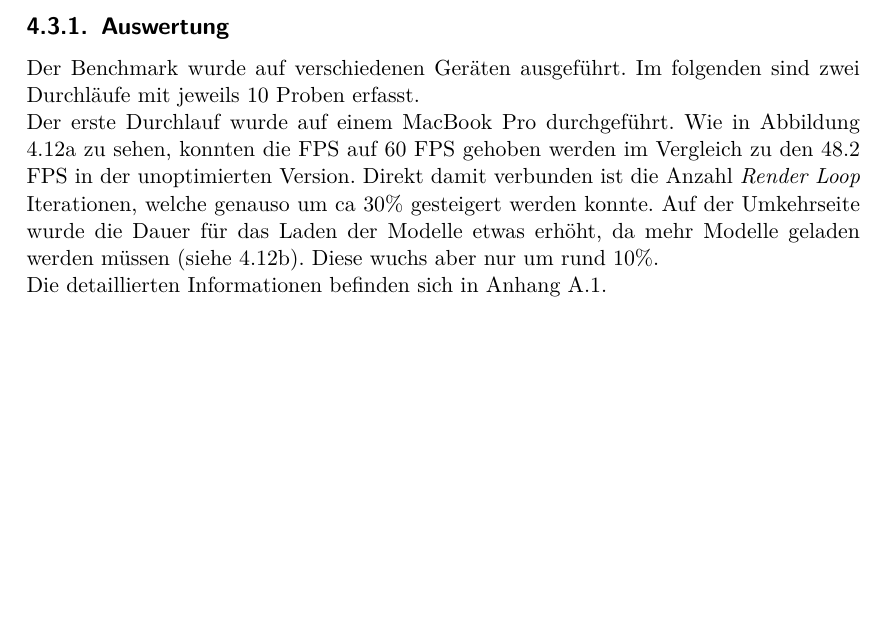
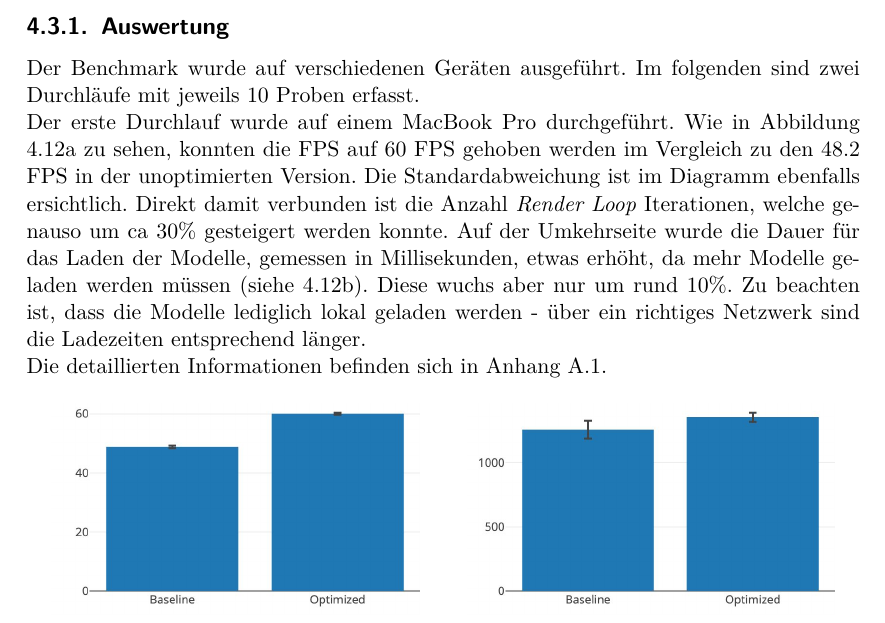
Before and after one commit to kreativwebdesign/lode, a LaTeX document (documentation/report/doc.tex, which reads documentation/report/parts/resultate.tex): part of page 47 of 73, cut so that both start at the same text, the shorter picture padded with empty space. Compiled offline with pdfLaTeX; a missing bibliography style is replaced by a similar one.

Commit message:
Extend chart information analysis

```diff
--- a/documentation/report/parts/resultate.tex
+++ b/documentation/report/parts/resultate.tex
@@ -323,8 +323,8 @@ Die Signifikanz wird mithilfe eines statistischen Konfidenzintervalls nachgewies
 
 Der Benchmark wurde auf verschiedenen Geräten ausgeführt. Im folgenden sind zwei Durchläufe mit jeweils 10 Proben erfasst.
 
-Der erste Durchlauf wurde auf einem MacBook Pro durchgeführt. Wie in Abbildung \ref{fig:benchmarkFpsChartMarcbook} zu sehen, konnten die FPS auf 60 FPS gehoben werden im Vergleich zu den 48.2 FPS in der unoptimierten Version.
-Direkt damit verbunden ist die Anzahl \e{Render Loop} Iterationen, welche genauso um ca 30\% gesteigert werden konnte. Auf der Umkehrseite wurde die Dauer für das Laden der Modelle etwas erhöht, da mehr Modelle geladen werden müssen (siehe \ref{fig:benchmarkDownloadChartMarcbook}). Diese wuchs aber nur um rund 10\%.
+Der erste Durchlauf wurde auf einem MacBook Pro durchgeführt. Wie in Abbildung \ref{fig:benchmarkFpsChartMarcbook} zu sehen, konnten die FPS auf 60 FPS gehoben werden im Vergleich zu den 48.2 FPS in der unoptimierten Version. Die Standardabweichung ist im Diagramm ebenfalls ersichtlich.
+Direkt damit verbunden ist die Anzahl \e{Render Loop} Iterationen, welche genauso um ca 30\% gesteigert werden konnte. Auf der Umkehrseite wurde die Dauer für das Laden der Modelle, gemessen in Millisekunden, etwas erhöht, da mehr Modelle geladen werden müssen (siehe \ref{fig:benchmarkDownloadChartMarcbook}). Diese wuchs aber nur um rund 10\%. Zu beachten ist, dass die Modelle lediglich lokal geladen werden - über ein richtiges Netzwerk sind die Ladezeiten entsprechend länger.
 
 Die detaillierten Informationen befinden sich in Anhang \ref{fig:marcbookBenchmarkRun}.
 
```
